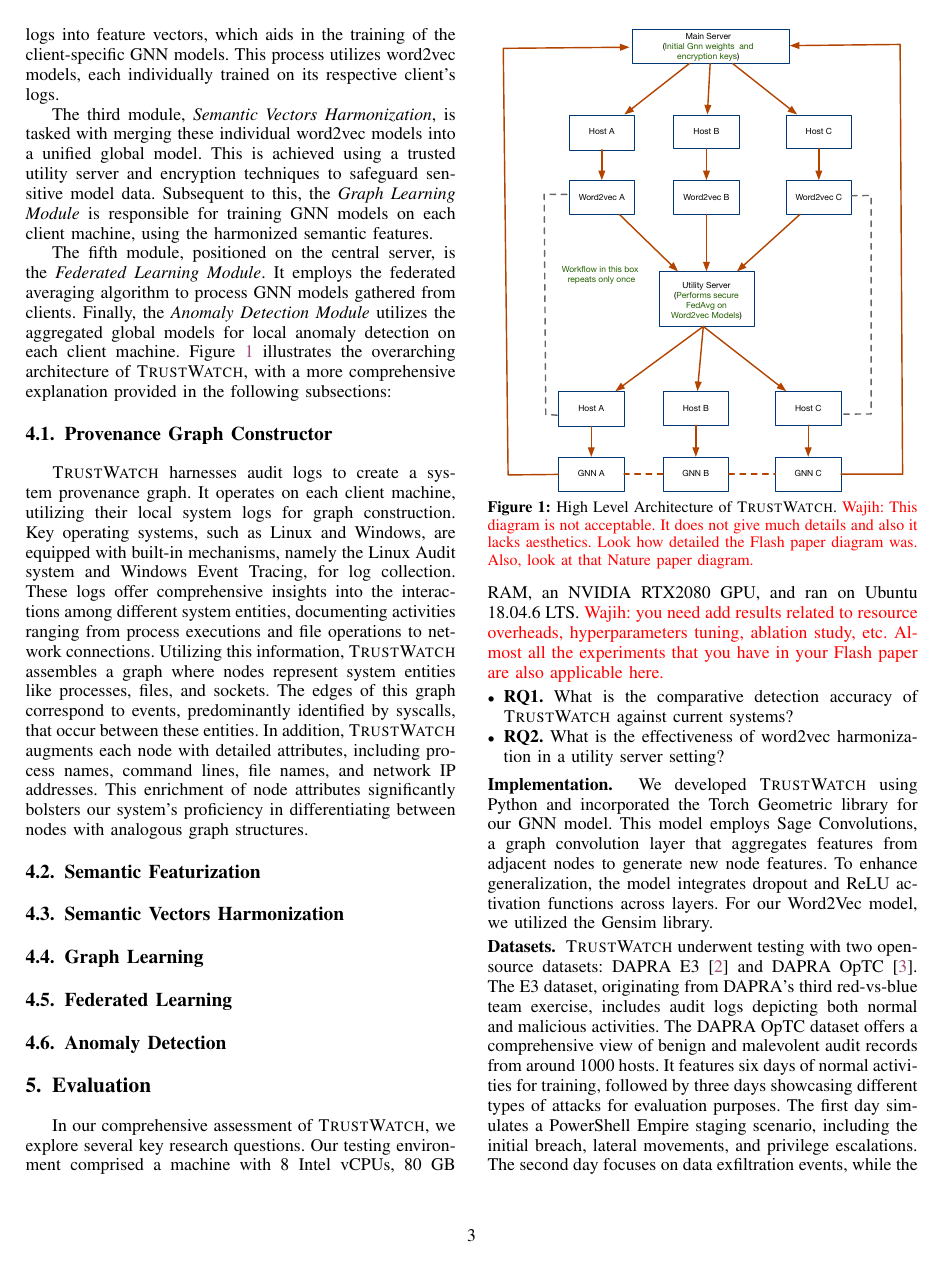
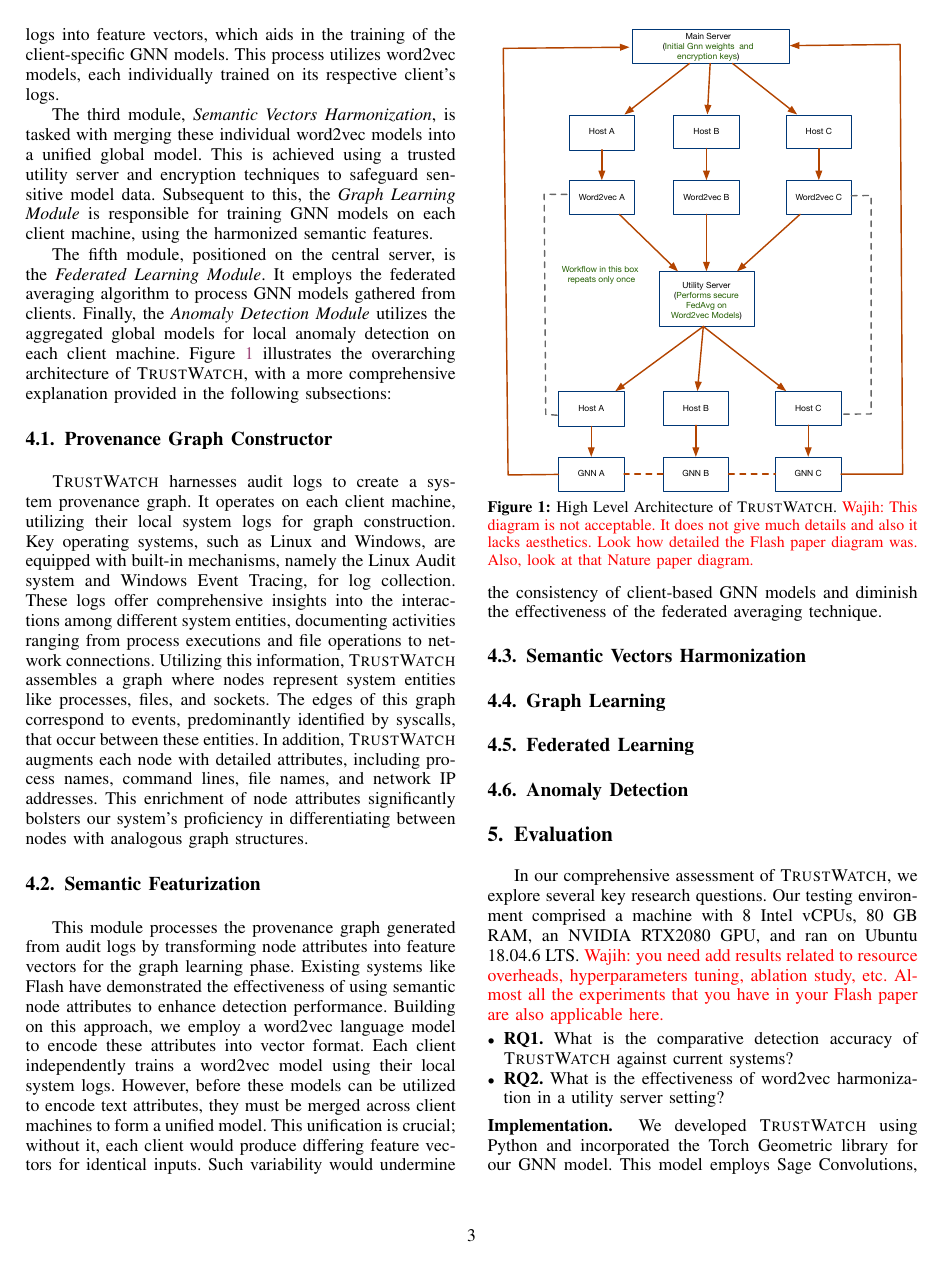
Before and after one commit to DART-Laboratory/gestalt, a LaTeX paper (paper/main.tex, which reads paper/design.tex): page 3 of 5. Compiled offline with pdfLaTeX; a missing font is replaced by an installed copy or a similar font; a LaTeX package or settings file that is missing is left out.

Commit message:
updated design section

```diff
--- a/paper/design.tex
+++ b/paper/design.tex
@@ -11,10 +11,14 @@ The fifth module, positioned on the central server, is the \textit{Federated Lea
 \Sys harnesses audit logs to create a system provenance graph. It operates on each client machine, utilizing their local system logs for graph construction. Key operating systems, such as Linux and Windows, are equipped with built-in mechanisms, namely the Linux Audit system and Windows Event Tracing, for log collection. These logs offer comprehensive insights into the interactions among different system entities, documenting activities ranging from process executions and file operations to network connections. Utilizing this information, \Sys assembles a graph where nodes represent system entities like processes, files, and sockets. The edges of this graph correspond to events, predominantly identified by syscalls, that occur between these entities. In addition, \Sys augments each node with detailed attributes, including process names, command lines, file names, and network IP addresses. This enrichment of node attributes significantly bolsters our system's proficiency in differentiating between nodes with analogous graph structures.
 
 \subsection{Semantic Featurization}
+This module processes the provenance graph generated from audit logs by transforming node attributes into feature vectors for the graph learning phase. Existing systems like Flash have demonstrated the effectiveness of using semantic node attributes to enhance detection performance. Building on this approach, we employ a word2vec language model to encode these attributes into vector format. Each client independently trains a word2vec model using their local system logs. However, before these models can be utilized to encode text attributes, they must be merged across client machines to form a unified model. This unification is crucial; without it, each client would produce differing feature vectors for identical inputs. Such variability would undermine the consistency of client-based \gnnshort models and diminish the effectiveness of the federated averaging technique.
 
 \subsection{Semantic Vectors Harmonization}
+
 \subsection{Graph Learning}
+
 \subsection{Federated Learning}
+
 \subsection{Anomaly Detection}
 
 % \subsection{Provenance Graph Constructor}
```
